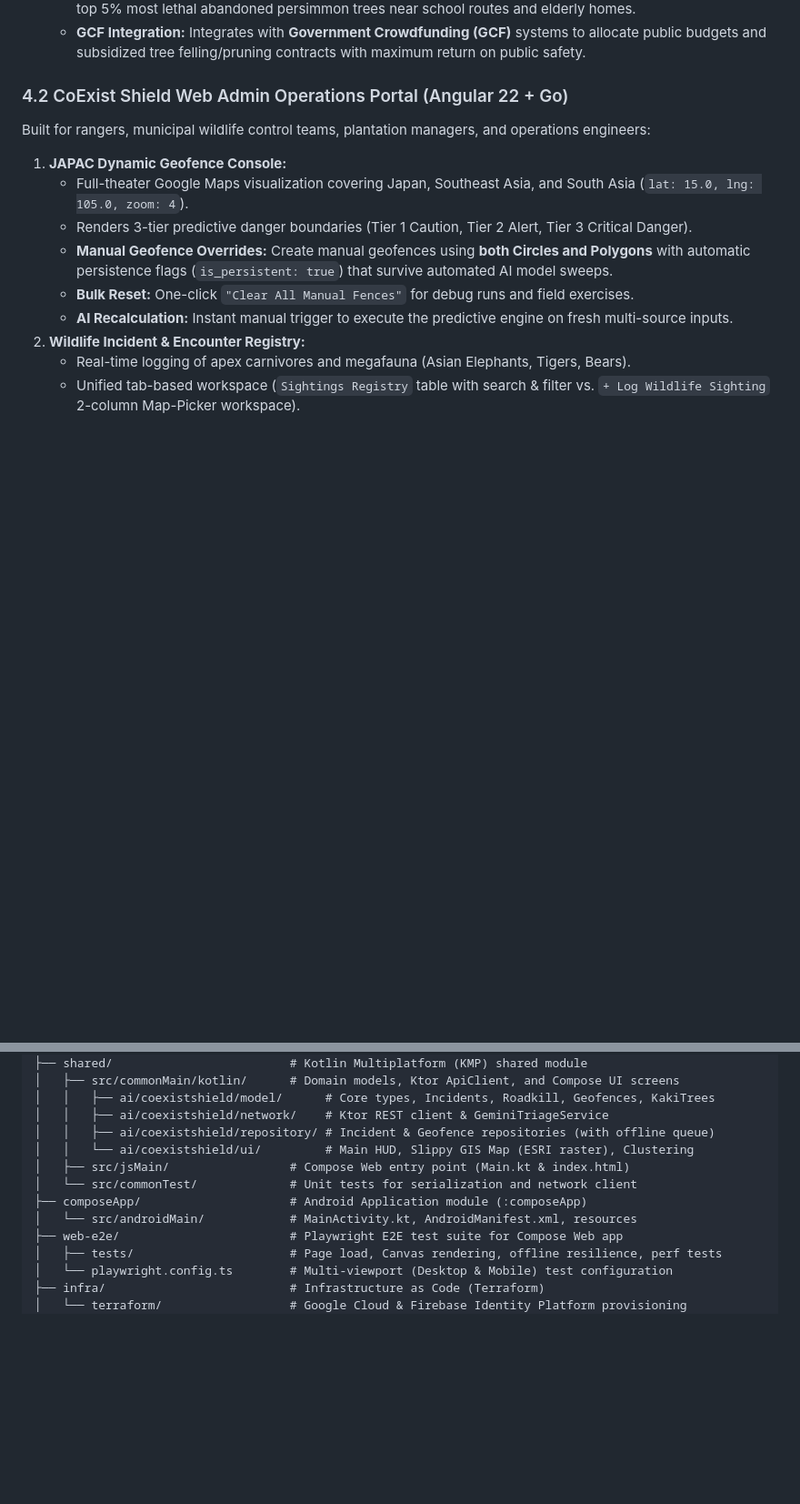
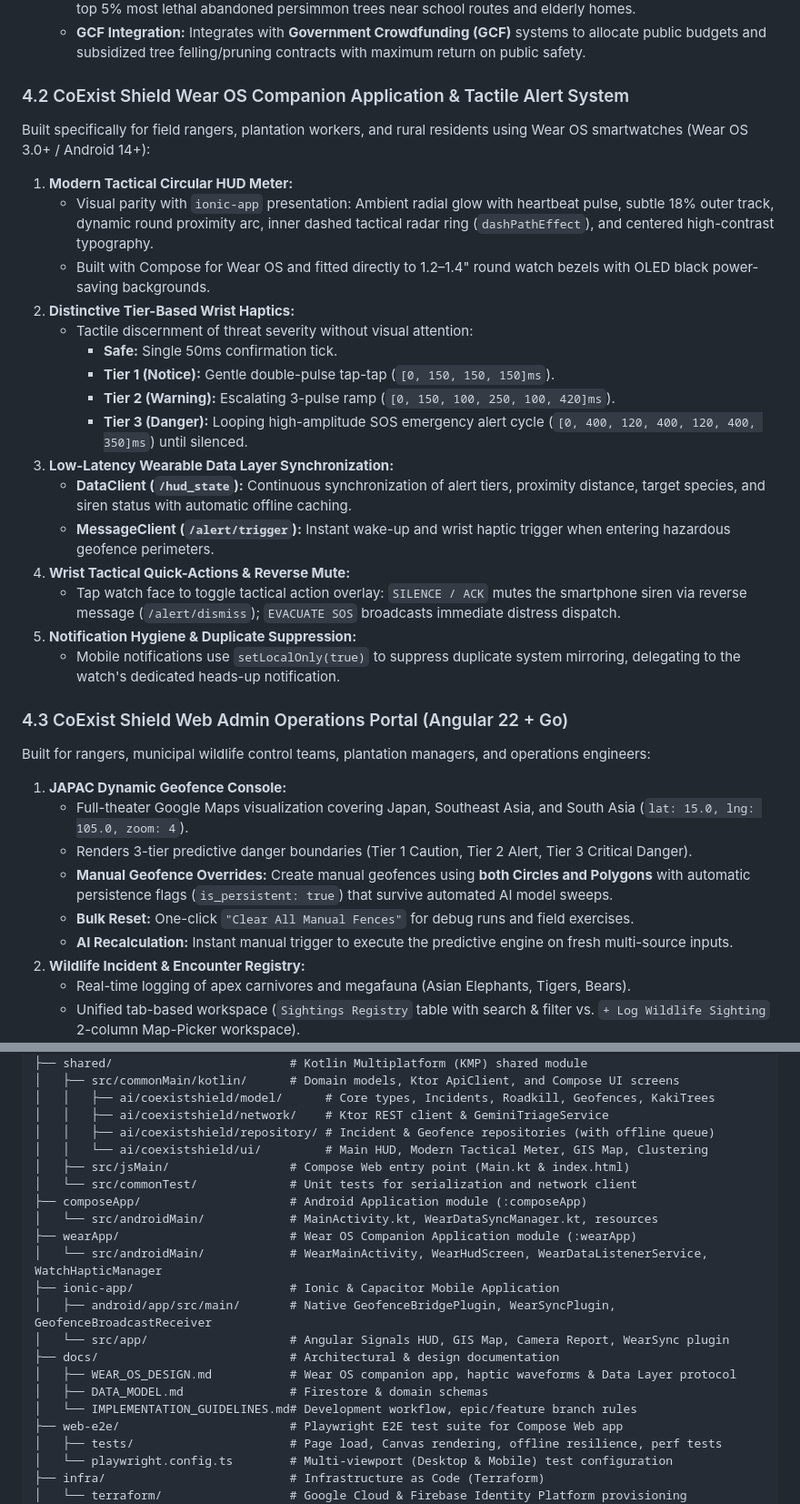
Before and after one commit to CoExistShieldAI/CoExistShieldAI, a Markdown page: README.md, 2 parts joined by grey strips. Shown at 91% size. Rendered like a GitHub page; blank space fills up the shorter version.

```diff
--- a/README.md
+++ b/README.md
@@ -115,7 +115,26 @@ To prove algorithmic portability across diverse ecosystems, CoExist Shield AI re
    - **High-Risk Top 5% Filtering:** Instead of relying on uncoordinated volunteer foraging, AI models pinpoint the top 5% most lethal abandoned persimmon trees near school routes and elderly homes.
    - **GCF Integration:** Integrates with **Government Crowdfunding (GCF)** systems to allocate public budgets and subsidized tree felling/pruning contracts with maximum return on public safety.
 
-### 4.2 CoExist Shield Web Admin Operations Portal (Angular 22 + Go)
+### 4.2 CoExist Shield Wear OS Companion Application & Tactile Alert System
+Built specifically for field rangers, plantation workers, and rural residents using Wear OS smartwatches (Wear OS 3.0+ / Android 14+):
+1. **Modern Tactical Circular HUD Meter:**
+   - Visual parity with `ionic-app` presentation: Ambient radial glow with heartbeat pulse, subtle 18% outer track, dynamic round proximity arc, inner dashed tactical radar ring (`dashPathEffect`), and centered high-contrast typography.
+   - Built with Compose for Wear OS and fitted directly to 1.2–1.4" round watch bezels with OLED black power-saving backgrounds.
+2. **Distinctive Tier-Based Wrist Haptics:**
+   - Tactile discernment of threat severity without visual attention:
+     - **Safe:** Single 50ms confirmation tick.
+     - **Tier 1 (Notice):** Gentle double-pulse tap-tap (`[0, 150, 150, 150]ms`).
+     - **Tier 2 (Warning):** Escalating 3-pulse ramp (`[0, 150, 100, 250, 100, 420]ms`).
+     - **Tier 3 (Danger):** Looping high-amplitude SOS emergency alert cycle (`[0, 400, 120, 400, 120, 400, 350]ms`) until silenced.
+3. **Low-Latency Wearable Data Layer Synchronization:**
+   - **DataClient (`/hud_state`):** Continuous synchronization of alert tiers, proximity distance, target species, and siren status with automatic offline caching.
+   - **MessageClient (`/alert/trigger`):** Instant wake-up and wrist haptic trigger when entering hazardous geofence perimeters.
+4. **Wrist Tactical Quick-Actions & Reverse Mute:**
+   - Tap watch face to toggle tactical action overlay: `SILENCE / ACK` mutes the smartphone siren via reverse message (`/alert/dismiss`); `EVACUATE SOS` broadcasts immediate distress dispatch.
+5. **Notification Hygiene & Duplicate Suppression:**
+   - Mobile notifications use `setLocalOnly(true)` to suppress duplicate system mirroring, delegating to the watch's dedicated heads-up notification.
+
+### 4.3 CoExist Shield Web Admin Operations Portal (Angular 22 + Go)
 Built for rangers, municipal wildlife control teams, plantation managers, and operations engineers:
 1. **JAPAC Dynamic Geofence Console:**
    - Full-theater Google Maps visualization covering Japan, Southeast Asia, and South Asia (`lat: 15.0, lng: 105.0, zoom: 4`).
@@ -328,11 +350,20 @@ CoExistShieldAI/
 │   │   ├── ai/coexistshield/model/      # Core types, Incidents, Roadkill, Geofences, KakiTrees
 │   │   ├── ai/coexistshield/network/    # Ktor REST client & GeminiTriageService
 │   │   ├── ai/coexistshield/repository/ # Incident & Geofence repositories (with offline queue)
-│   │   └── ai/coexistshield/ui/         # Main HUD, Slippy GIS Map (ESRI raster), Clustering
+│   │   └── ai/coexistshield/ui/         # Main HUD, Modern Tactical Meter, GIS Map, Clustering
 │   ├── src/jsMain/                 # Compose Web entry point (Main.kt & index.html)
 │   └── src/commonTest/             # Unit tests for serialization and network client
 ├── composeApp/                     # Android Application module (:composeApp)
-│   └── src/androidMain/            # MainActivity.kt, AndroidManifest.xml, resources
+│   └── src/androidMain/            # MainActivity.kt, WearDataSyncManager.kt, resources
+├── wearApp/                        # Wear OS Companion Application module (:wearApp)
+│   └── src/androidMain/            # WearMainActivity, WearHudScreen, WearDataListenerService, WatchHapticManager
+├── ionic-app/                      # Ionic & Capacitor Mobile Application
+│   ├── android/app/src/main/       # Native GeofenceBridgePlugin, WearSyncPlugin, GeofenceBroadcastReceiver
+│   └── src/app/                    # Angular Signals HUD, GIS Map, Camera Report, WearSync plugin
+├── docs/                           # Architectural & design documentation
+│   ├── WEAR_OS_DESIGN.md           # Wear OS companion app, haptic waveforms & Data Layer protocol
+│   ├── DATA_MODEL.md               # Firestore & domain schemas
+│   └── IMPLEMENTATION_GUIDELINES.md# Development workflow, epic/feature branch rules
 ├── web-e2e/                        # Playwright E2E test suite for Compose Web app
 │   ├── tests/                      # Page load, Canvas rendering, offline resilience, perf tests
 │   └── playwright.config.ts        # Multi-viewport (Desktop & Mobile) test configuration
```
Also changed, not shown: other parts of README.md (+32 -5 lines), docs/WEAR_OS_DESIGN.md (added, +150 -0 lines).
